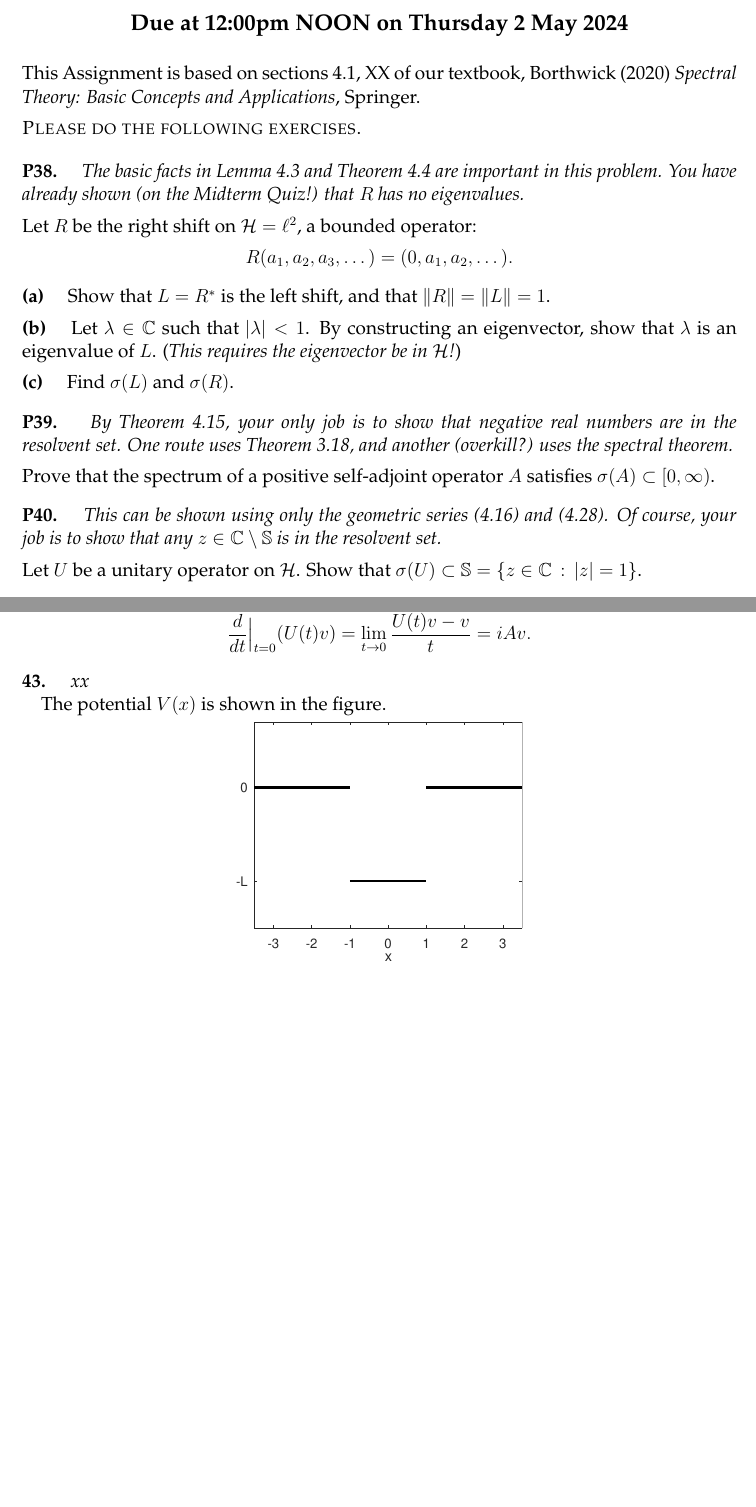
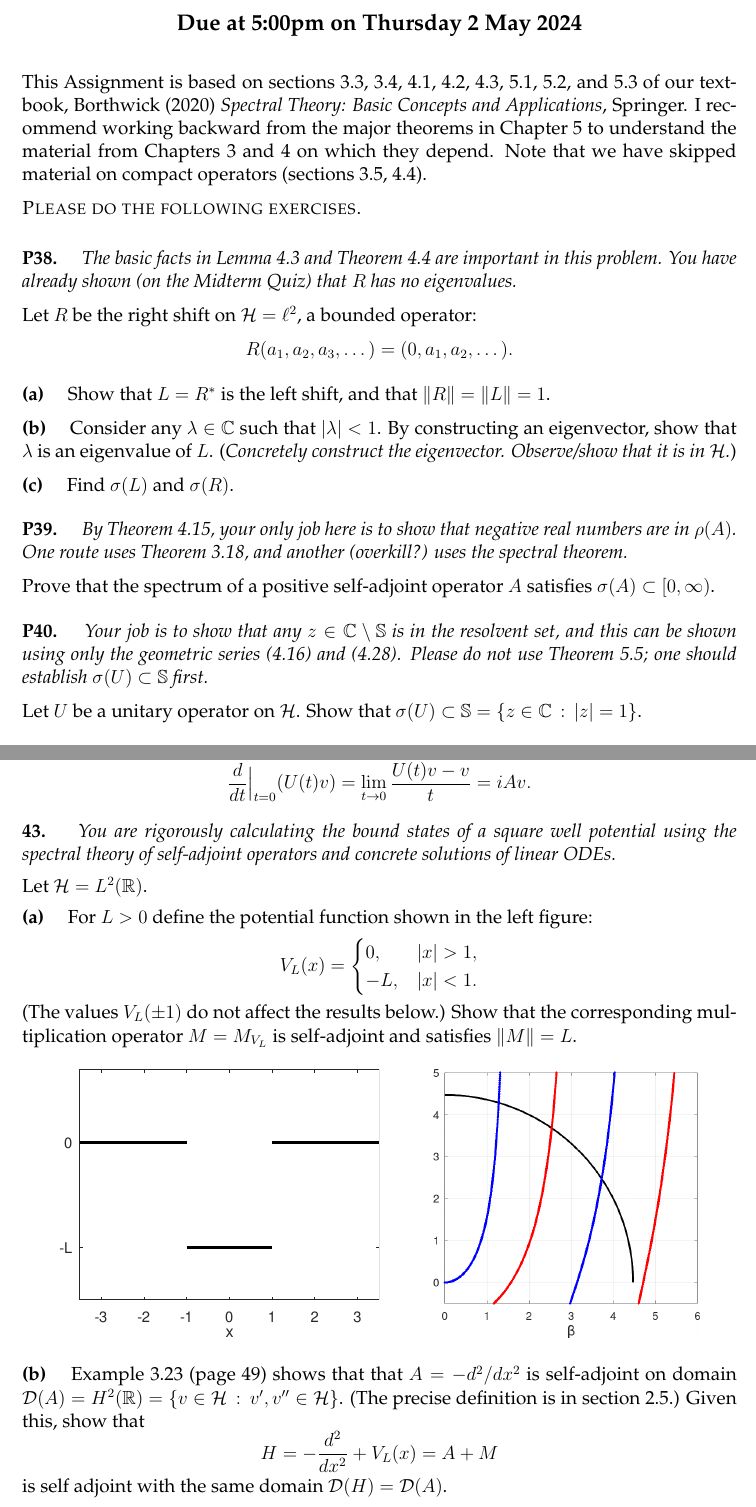
Before and after one commit to bueler/numerical, a LaTeX problem sheet (assets/homework/S24/A8.tex): two parts of pages 1 and 2 of 2, joined at a grey line, cut so that both start at the same text, the shorter picture padded with empty space. Compiled offline with pdfLaTeX.

Commit message:
progress, with figures

```diff
--- a/assets/homework/S24/A8.tex
+++ b/assets/homework/S24/A8.tex
@@ -88,14 +88,14 @@
 \large
 \medskip
 
-\centerline{\textbf{Due at 12:00pm NOON on Thursday 2 May 2024}}
+\centerline{\textbf{Due at 5:00pm on Thursday 2 May 2024}}
 \medskip
 \normalsize
 
 \thispagestyle{empty}
 
 \bigskip
-\noindent This Assignment is based on sections 4.1, XX of our textbook, Borthwick (2020)~\emph{Spectral Theory: Basic Concepts and Applications}, Springer.
+\noindent This Assignment is based on sections 3.3, 3.4, 4.1, 4.2, 4.3, 5.1, 5.2, and 5.3 of our textbook, Borthwick (2020)~\emph{Spectral Theory: Basic Concepts and Applications}, Springer.  I recommend working backward from the major theorems in Chapter 5 to understand the material from Chapters 3 and 4 on which they depend.  Note that we have skipped material on compact operators (sections 3.5, 4.4).
 
 \medskip
 \noindent \textsc{Please do the following exercises.}
@@ -105,26 +105,26 @@
 
 
 % Exer 4.4, but made specific to \ell^2
-\prob{P38}  \emph{The basic facts in Lemma 4.3 and Theorem 4.4 are important in this problem.  You have already shown (on the Midterm Quiz!) that $R$ has no eigenvalues.}
+\prob{P38}  \emph{The basic facts in Lemma 4.3 and Theorem 4.4 are important in this problem.  You have already shown (on the Midterm Quiz) that $R$ has no eigenvalues.}
 
 \medskip\noindent Let $R$ be the right shift on $\cH=\ell^2$, a bounded operator:
 	$$R (a_1,a_2,a_3,\dots) = (0,a_1,a_2,\dots).$$
 
 \epart{a}  Show that $L=R^*$ is the left shift, and that $\|R\|=\|L\|=1$.
 
-\epart{b}  Let $\lambda\in\CC$ such that $|\lambda|<1$.  By constructing an eigenvector, show that $\lambda$ is an eigenvalue of $L$.  (\emph{This requires the eigenvector be in $\cH$!})
+\epart{b}  Consider any $\lambda\in\CC$ such that $|\lambda|<1$.  By constructing an eigenvector, show that $\lambda$ is an eigenvalue of $L$.  (\emph{Concretely construct the eigenvector.  Observe/show that it is in $\cH$.})
 
 \epart{c}  Find $\sigma(L)$ and $\sigma(R)$.
 
 
 % Exer 4.6
-\prob{P39}  \emph{By Theorem 4.15, your only job is to show that negative real numbers are in the resolvent set.  One route uses Theorem 3.18, and another (overkill?) uses the spectral theorem.}
+\prob{P39}  \emph{By Theorem 4.15, your only job here is to show that negative real numbers are in $\rho(A)$.  One route uses Theorem 3.18, and another (overkill?) uses the spectral theorem.}
 
 \medskip\noindent Prove that the spectrum of a positive self-adjoint operator $A$ satisfies $\sigma(A) \subset [0,\infty)$.
 
 
 % Exer 4.5
-\prob{P40}  \emph{This can be shown using only the geometric series (4.16) and (4.28).  Of course, your job is to show that any $z\in\CC\setminus \SS$ is in the resolvent set.}
+\prob{P40}  \emph{Your job is to show that any $z\in\CC\setminus \SS$ is in the resolvent set, and this can be shown using only the geometric series (4.16) and (4.28).  Please do not use Theorem 5.5; one should establish $\sigma(U) \subset \SS$ first.}
 
 \medskip\noindent Let $U$ be a unitary operator on $\cH$.  Show that $\sigma(U) \subset \SS = \{z\in\CC\,:\,|z|=1\}$.
 
@@ -146,13 +146,23 @@
 	$$\frac{d}{dt}\Big|_{t=0} (U(t)v) = \lim_{t\to 0} \frac{U(t)v-v}{t} = i A v.$$
 
 
-\prob{43}  \emph{xx}
+\prob{43}  \emph{You are rigorously calculating the bound states of a square well potential using the spectral theory of self-adjoint operators and concrete solutions of linear ODEs.}
 
-The potential $V(x)$ is shown in the figure.
+\medskip\noindent Let $\cH=L^2(\RR)$.
 
+\epart{a}  For $L>0$ define the potential function shown in the left figure:
+	$$V_L(x) = \begin{cases} 0, & |x|>1, \\ -L, & |x|<1. \end{cases}$$
+(The values $V_L(\pm 1)$ do not affect the results below.)  Show that the corresponding multiplication operator $M = M_{V_L}$ is self-adjoint and satisfies $\|M\|=L$.
+
+\bigskip
 \begin{center}
-\includegraphics[width=0.4\textwidth]{figs/squarepot.pdf}
+\mbox{\includegraphics[height=60mm]{figs/squarepot.pdf} \hspace{10mm} \includegraphics[height=60mm]{figs/squareeigs.png}}
 \end{center}
+
+\medskip
+\epart{b}  Example 3.23 (page 49) shows that that $A = -d^2/dx^2$ is self-adjoint on domain $\cD(A)=H^2(\RR)=\{v\in\cH\,:\,v',v''\in\cH\}$.  (The precise definition is in section 2.5.)  Given this, show that
+	$$H=-\frac{d^2}{dx^2} + V_L(x) = A + M$$
+is self adjoint with the same domain $\cD(H)=\cD(A)$.
 
 
 \end{document}
```
Also changed, not shown: assets/homework/S24/figs/squareeigs.png (added), assets/homework/S24/A8.tex (4 more changed lines), 2 other files.
